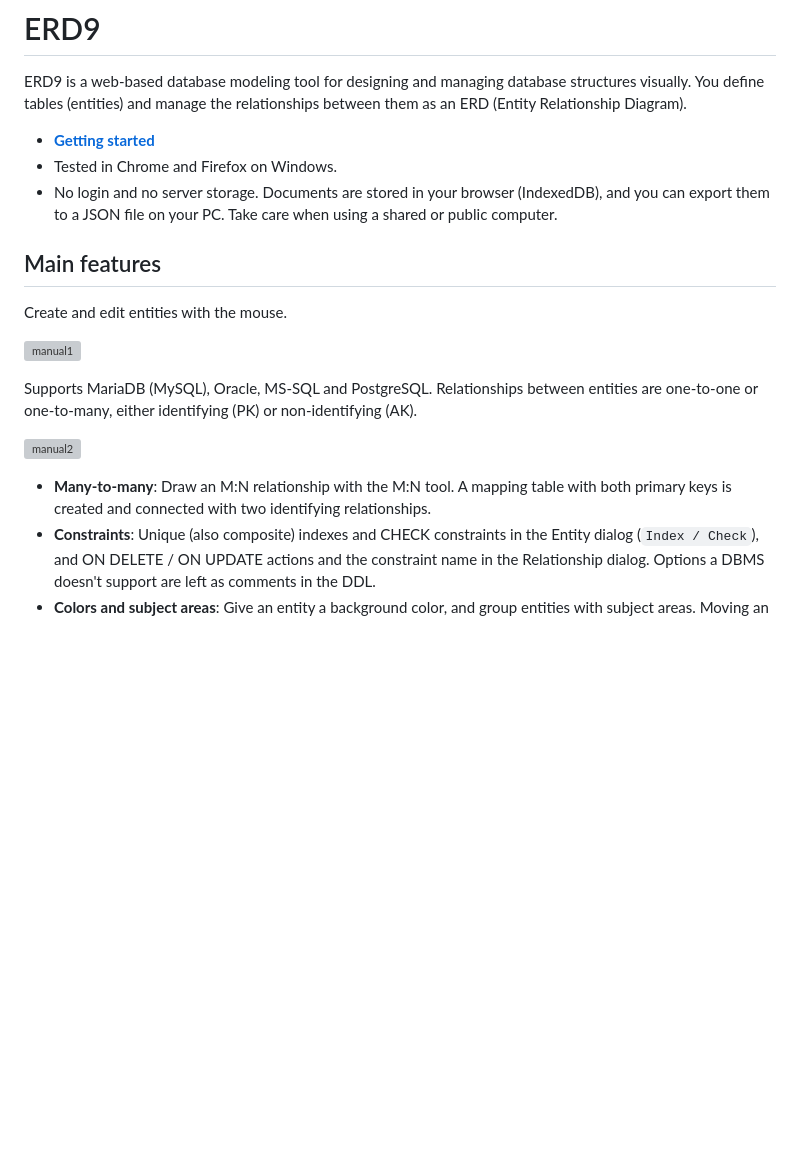
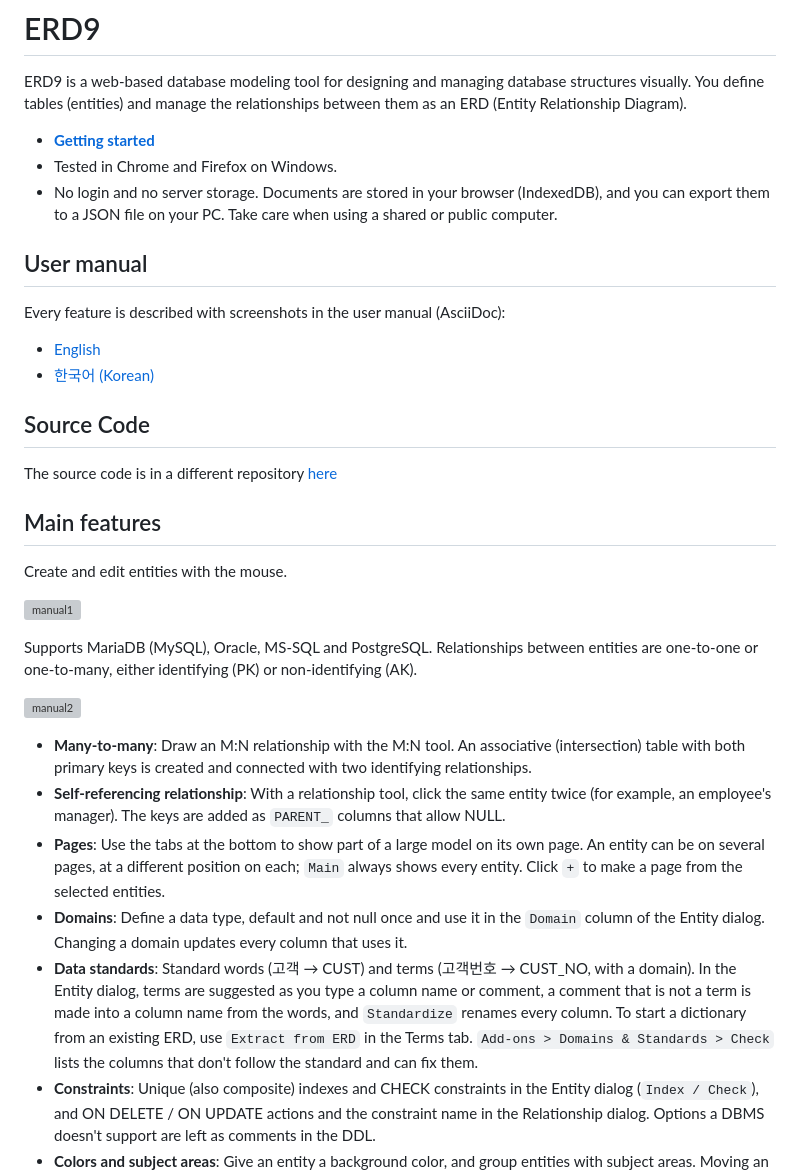
Before and after one commit to gujc71/erd9, a Markdown page: README.md, the part around one of its changes. GitHub-like rendering; blank space fills up the shorter version; grey boxes are pictures that could not be loaded.

```diff
--- a/README.md
+++ b/README.md
@@ -6,6 +6,17 @@ You define tables (entities) and manage the relationships between them as an ERD
 - **[Getting started](https://gujc71.github.io/erd9/)**
 - Tested in Chrome and Firefox on Windows.
 - No login and no server storage. Documents are stored in your browser (IndexedDB), and you can export them to a JSON file on your PC. Take care when using a shared or public computer.
+
+## User manual
+
+Every feature is described with screenshots in the user manual (AsciiDoc):
+
+- [English](doc/user-manual_en.adoc)
+- [한국어 (Korean)](doc/user-manual_ko.adoc)
+
+## Source Code
+
+The source code is in a different repository [here](https://github.com/gujc71/ERD9-Source/)
 
 ## Main features
 
@@ -17,7 +28,11 @@ Supports MariaDB (MySQL), Oracle, MS-SQL and PostgreSQL. Relationships between e
 
 ![manual2](https://gujc71.github.io/erd9/images/manual_2.gif)
 
-- **Many-to-many**: Draw an M:N relationship with the M:N tool. A mapping table with both primary keys is created and connected with two identifying relationships.
+- **Many-to-many**: Draw an M:N relationship with the M:N tool. An associative (intersection) table with both primary keys is created and connected with two identifying relationships.
+- **Self-referencing relationship**: With a relationship tool, click the same entity twice (for example, an employee's manager). The keys are added as `PARENT_` columns that allow NULL.
+- **Pages**: Use the tabs at the bottom to show part of a large model on its own page. An entity can be on several pages, at a different position on each; `Main` always shows every entity. Click `+` to make a page from the selected entities.
+- **Domains**: Define a data type, default and not null once and use it in the `Domain` column of the Entity dialog. Changing a domain updates every column that uses it.
+- **Data standards**: Standard words (고객 → CUST) and terms (고객번호 → CUST_NO, with a domain). In the Entity dialog, terms are suggested as you type a column name or comment, a comment that is not a term is made into a column name from the words, and `Standardize` renames every column. To start a dictionary from an existing ERD, use `Extract from ERD` in the Terms tab. `Add-ons > Domains & Standards > Check` lists the columns that don't follow the standard and can fix them.
 - **Constraints**: Unique (also composite) indexes and CHECK constraints in the Entity dialog (`Index / Check`), and ON DELETE / ON UPDATE actions and the constraint name in the Relationship dialog. Options a DBMS doesn't support are left as comments in the DDL.
 - **Colors and subject areas**: Give an entity a background color, and group entities with subject areas. Moving an area moves the entities inside it.
 - **Column templates**: Add common columns (created at, created by, ...) to an entity at once.
```
Also changed, not shown: other parts of README.md (+12 -45 lines).
